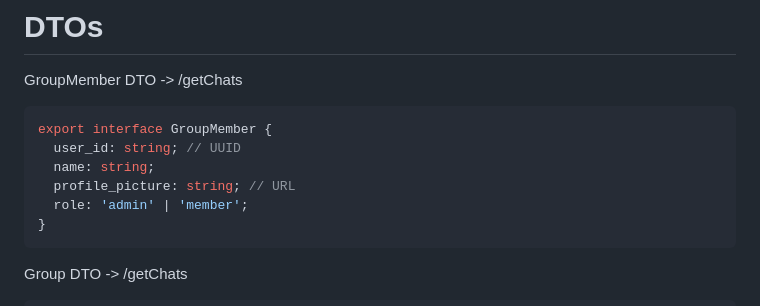
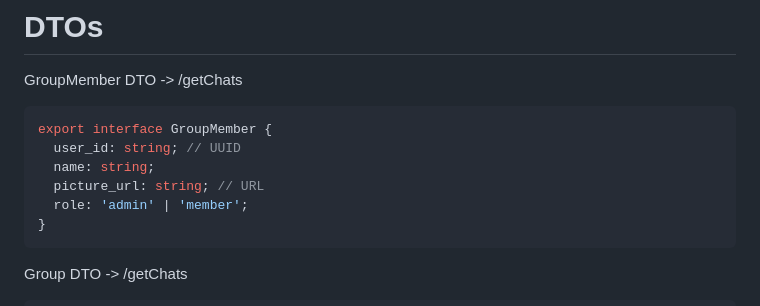
Before and after one commit to DHBW-UMOC/UMOC-Backend, a Markdown page: docs/api_documentation_routes.md, the part around the change. GitHub-like rendering.

Commit message:
Added naming flaws

````diff
--- a/docs/api_documentation_routes.md
+++ b/docs/api_documentation_routes.md
@@ -6,7 +6,7 @@ GroupMember DTO -> /getChats
 export interface GroupMember {
   user_id: string; // UUID
   name: string;
-  profile_picture: string; // URL
+  picture_url: string; // URL
   role: 'admin' | 'member';
 }
 ```
````
